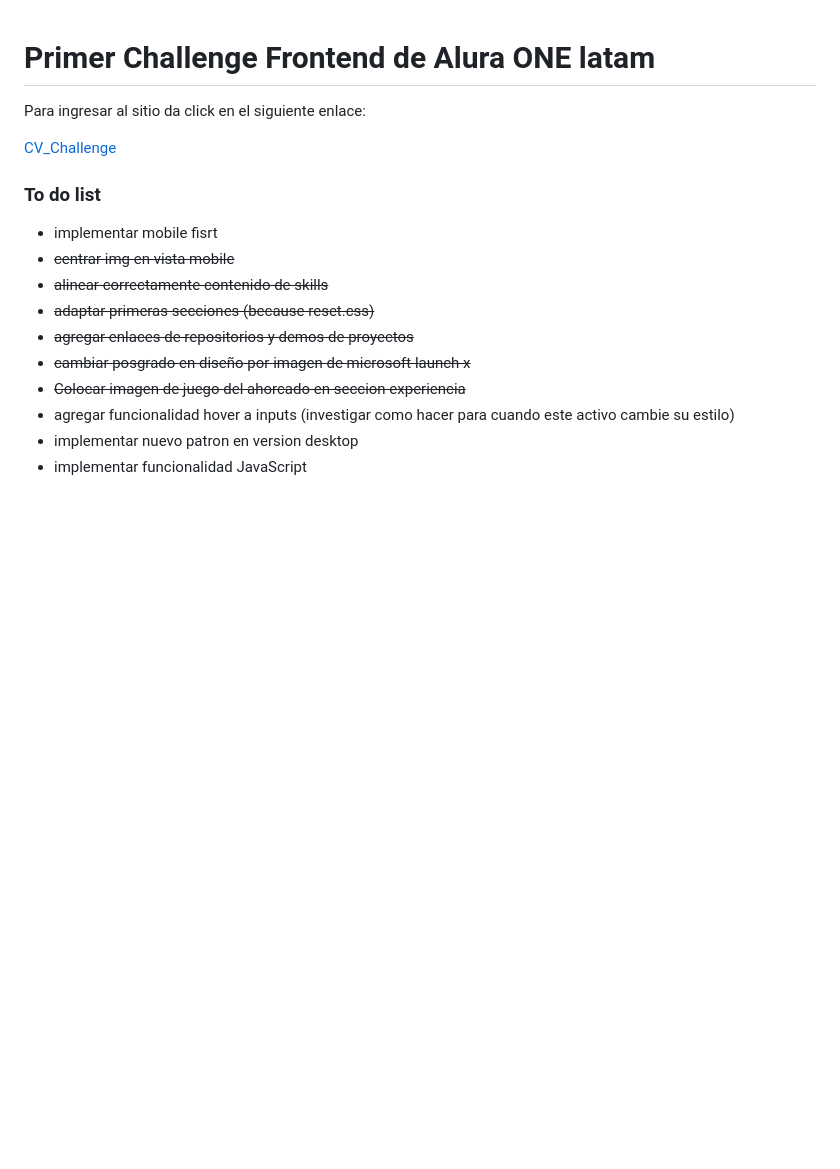
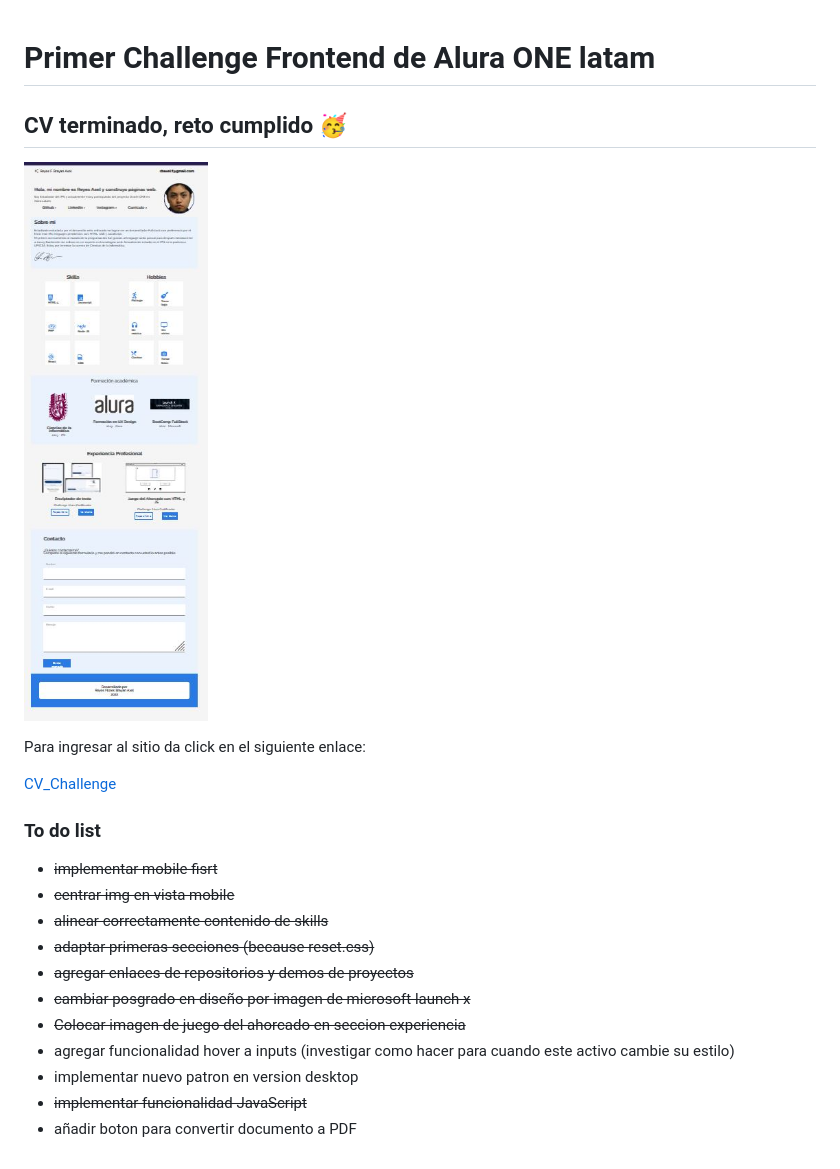
Before and after one commit to axlgoze/Challenge_ONE_Frontend, a Markdown page: README.md, the part around the change. Drawn GitHub-style; pictures changed too: assets/sitio.JPG (added); blank space fills up the shorter version.

Commit message:
agregando img del sitio terminado

```diff
--- a/README.md
+++ b/README.md
@@ -1,4 +1,8 @@
 # Primer Challenge Frontend de Alura ONE latam
+
+## CV terminado, reto cumplido 🥳
+
+![sitio](./assets/sitio.JPG)
 
 Para ingresar al sitio da click en el siguiente enlace:
 
@@ -6,7 +10,7 @@ Para ingresar al sitio da click en el siguiente enlace:
 
 ### To do list
 
-- implementar mobile fisrt
+- ~~implementar mobile fisrt~~
 - ~~centrar img en vista mobile~~
 - ~~alinear correctamente contenido de skills~~
 - ~~adaptar primeras secciones (because reset.css)~~
@@ -15,4 +19,5 @@ Para ingresar al sitio da click en el siguiente enlace:
 - ~~Colocar imagen de juego del ahorcado en seccion experiencia~~
 - agregar funcionalidad hover a inputs (investigar como hacer para cuando este activo cambie su estilo)
 - implementar nuevo patron en version desktop
-- implementar funcionalidad JavaScript
+- ~~implementar funcionalidad JavaScript~~
+- añadir boton para convertir documento a PDF
```
Also changed, not shown: 1 other file.
